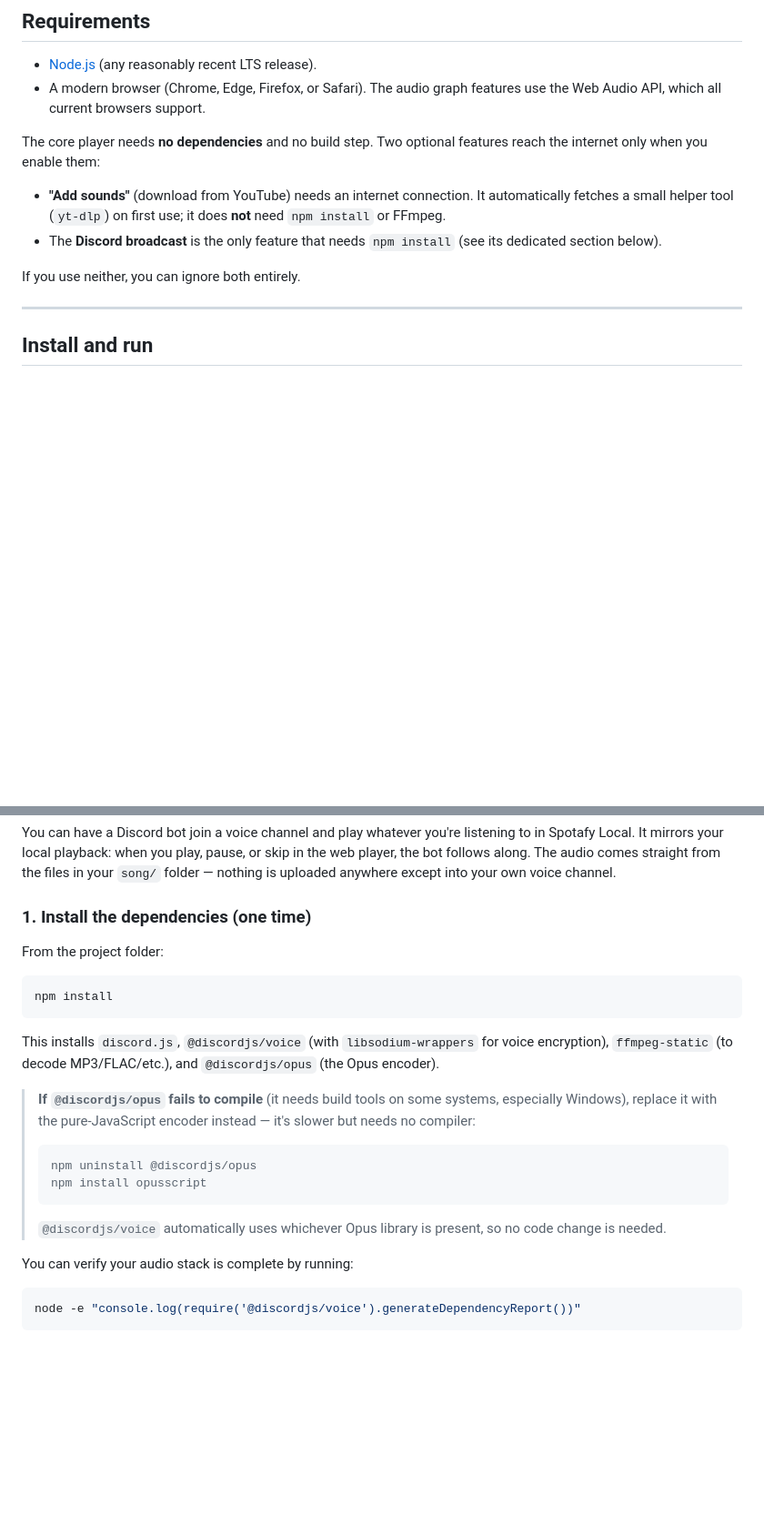
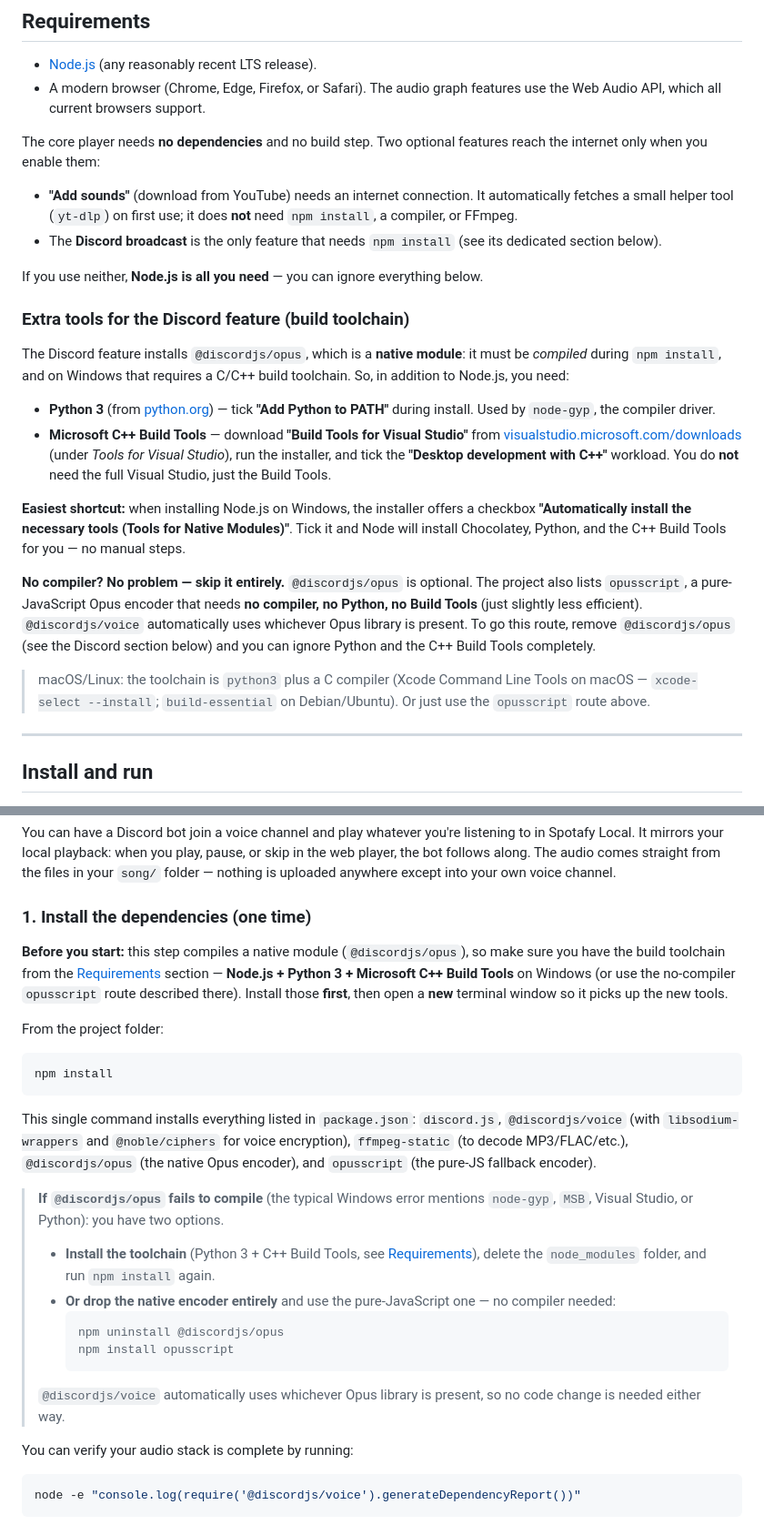
Before and after one commit to VirgileZZZ/Spotafy, a Markdown page: README.md, 2 parts joined by grey strips. Shown at 91% size. Rendered like a GitHub page; blank space fills up the shorter version.

````diff
--- a/README.md
+++ b/README.md
@@ -94,10 +94,23 @@ No accounts and no streaming subscriptions. The core player needs no internet an
 - A modern browser (Chrome, Edge, Firefox, or Safari). The audio graph features use the Web Audio API, which all current browsers support.
 
 The core player needs **no dependencies** and no build step. Two optional features reach the internet only when you enable them:
-- **"Add sounds"** (download from YouTube) needs an internet connection. It automatically fetches a small helper tool (`yt-dlp`) on first use; it does **not** need `npm install` or FFmpeg.
+- **"Add sounds"** (download from YouTube) needs an internet connection. It automatically fetches a small helper tool (`yt-dlp`) on first use; it does **not** need `npm install`, a compiler, or FFmpeg.
 - The **Discord broadcast** is the only feature that needs `npm install` (see its dedicated section below).
 
-If you use neither, you can ignore both entirely.
+If you use neither, **Node.js is all you need** — you can ignore everything below.
+
+### Extra tools for the Discord feature (build toolchain)
+
+The Discord feature installs `@discordjs/opus`, which is a **native module**: it must be *compiled* during `npm install`, and on Windows that requires a C/C++ build toolchain. So, in addition to Node.js, you need:
+
+- **Python 3** (from [python.org](https://www.python.org/downloads/)) — tick **"Add Python to PATH"** during install. Used by `node-gyp`, the compiler driver.
+- **Microsoft C++ Build Tools** — download **"Build Tools for Visual Studio"** from [visualstudio.microsoft.com/downloads](https://visualstudio.microsoft.com/downloads/) (under *Tools for Visual Studio*), run the installer, and tick the **"Desktop development with C++"** workload. You do **not** need the full Visual Studio, just the Build Tools.
+
+**Easiest shortcut:** when installing Node.js on Windows, the installer offers a checkbox **"Automatically install the necessary tools (Tools for Native Modules)"**. Tick it and Node will install Chocolatey, Python, and the C++ Build Tools for you — no manual steps.
+
+**No compiler? No problem — skip it entirely.** `@discordjs/opus` is optional. The project also lists `opusscript`, a pure-JavaScript Opus encoder that needs **no compiler, no Python, no Build Tools** (just slightly less efficient). `@discordjs/voice` automatically uses whichever Opus library is present. To go this route, remove `@discordjs/opus` (see the Discord section below) and you can ignore Python and the C++ Build Tools completely.
+
+> macOS/Linux: the toolchain is `python3` plus a C compiler (Xcode Command Line Tools on macOS — `xcode-select --install`; `build-essential` on Debian/Ubuntu). Or just use the `opusscript` route above.
 
 ---
 
@@ -284,20 +297,24 @@ You can have a Discord bot join a voice channel and play whatever you're listeni
 
 ### 1. Install the dependencies (one time)
 
+**Before you start:** this step compiles a native module (`@discordjs/opus`), so make sure you have the build toolchain from the [Requirements](#requirements) section — **Node.js + Python 3 + Microsoft C++ Build Tools** on Windows (or use the no-compiler `opusscript` route described there). Install those **first**, then open a **new** terminal window so it picks up the new tools.
+
 From the project folder:
 
 ```bash
 npm install
 ```
 
-This installs `discord.js`, `@discordjs/voice` (with `libsodium-wrappers` for voice encryption), `ffmpeg-static` (to decode MP3/FLAC/etc.), and `@discordjs/opus` (the Opus encoder).
+This single command installs everything listed in `package.json`: `discord.js`, `@discordjs/voice` (with `libsodium-wrappers` and `@noble/ciphers` for voice encryption), `ffmpeg-static` (to decode MP3/FLAC/etc.), `@discordjs/opus` (the native Opus encoder), and `opusscript` (the pure-JS fallback encoder).
 
-> **If `@discordjs/opus` fails to compile** (it needs build tools on some systems, especially Windows), replace it with the pure-JavaScript encoder instead — it's slower but needs no compiler:
-> ```bash
-> npm uninstall @discordjs/opus
-> npm install opusscript
-> ```
-> `@discordjs/voice` automatically uses whichever Opus library is present, so no code change is needed.
+> **If `@discordjs/opus` fails to compile** (the typical Windows error mentions `node-gyp`, `MSB`, Visual Studio, or Python): you have two options.
+> - **Install the toolchain** (Python 3 + C++ Build Tools, see [Requirements](#requirements)), delete the `node_modules` folder, and run `npm install` again.
+> - **Or drop the native encoder entirely** and use the pure-JavaScript one — no compiler needed:
+>   ```bash
+>   npm uninstall @discordjs/opus
+>   npm install opusscript
+>   ```
+> `@discordjs/voice` automatically uses whichever Opus library is present, so no code change is needed either way.
 
 You can verify your audio stack is complete by running:
 
````
